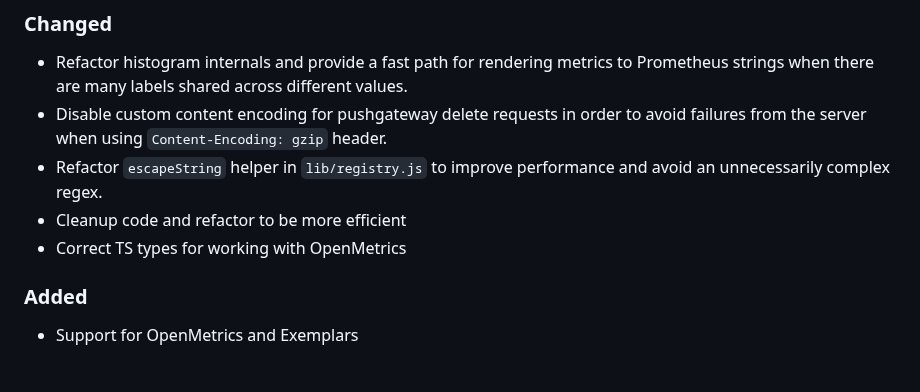
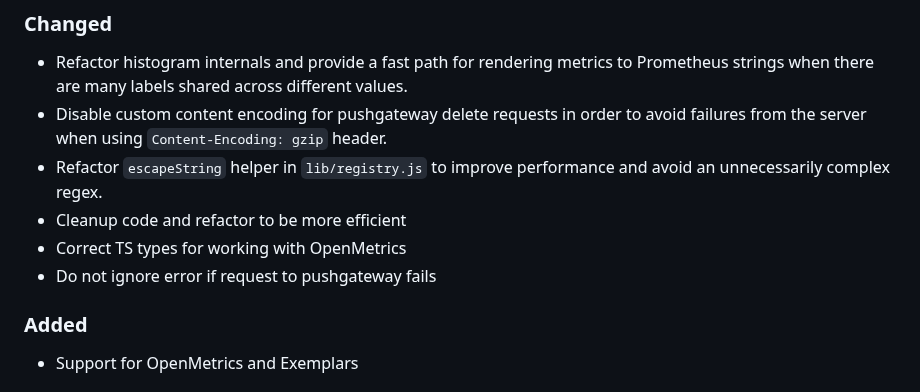
Before and after one commit to siimon/prom-client, a Markdown page: CHANGELOG.md, the part around the change. Rendered like a GitHub page.

```diff
--- a/CHANGELOG.md
+++ b/CHANGELOG.md
@@ -21,6 +21,7 @@ project adheres to [Semantic Versioning](http://semver.org/).
   avoid an unnecessarily complex regex.
 - Cleanup code and refactor to be more efficient
 - Correct TS types for working with OpenMetrics
+- Do not ignore error if request to pushgateway fails
 
 ### Added
 
```
